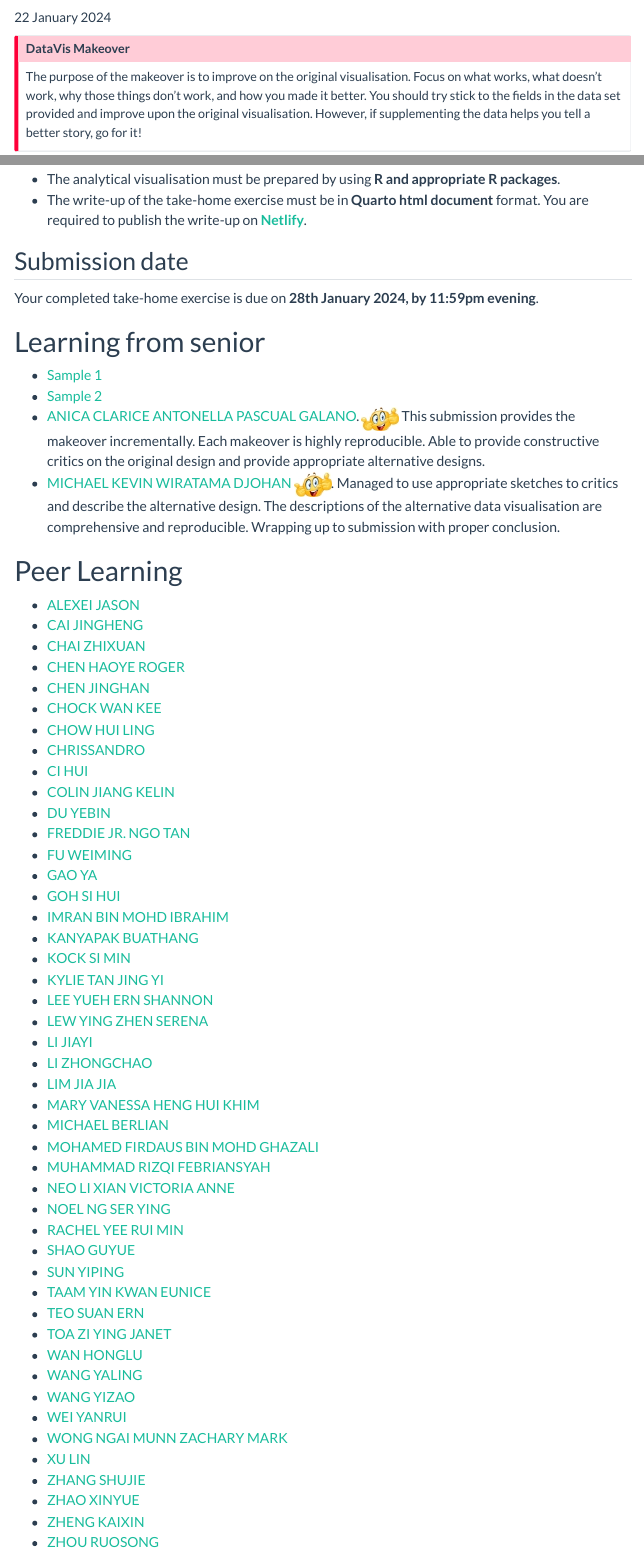
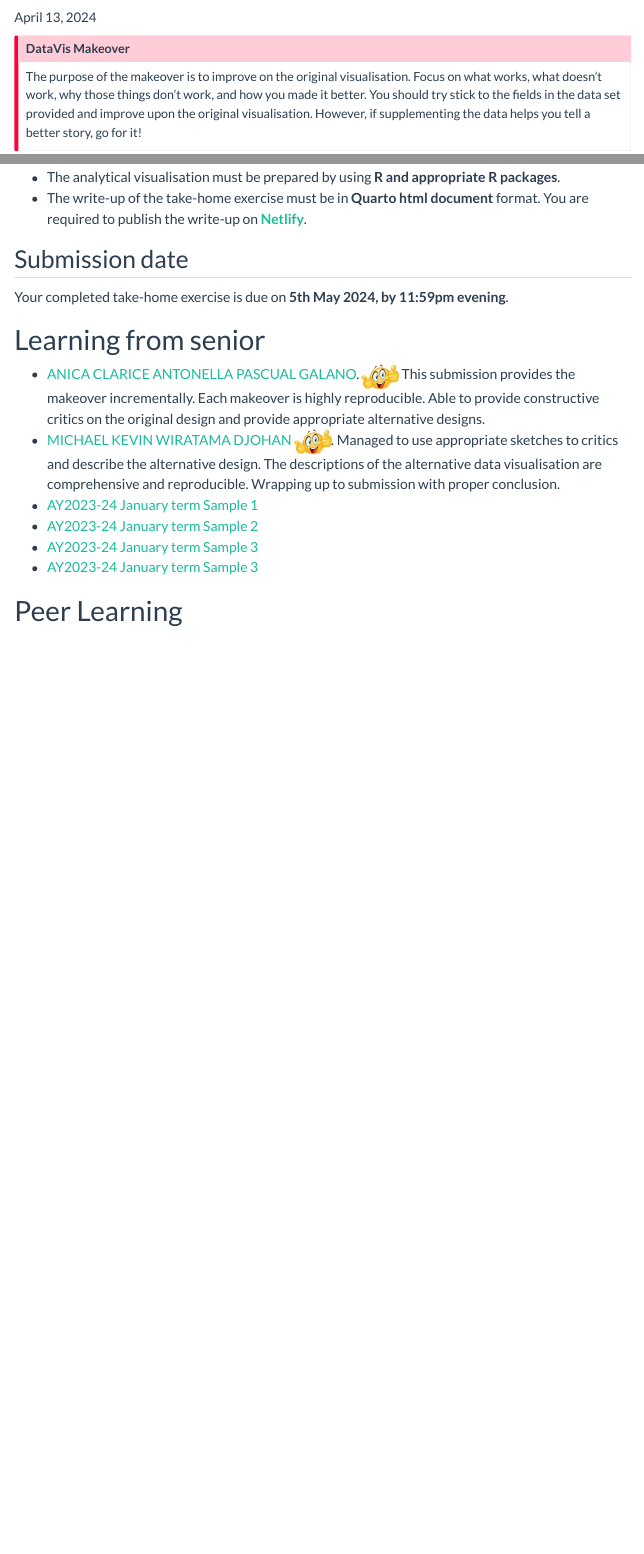
Before and after one commit to tskam/ISSS608-AY2023-24Apr, a Quarto document (take-home_ex/TH_EX02.qmd): the page in a window 1100 px wide, from 60 px down before the commit and from 110 px down after it, so that both start at the same text, and a second part further down, joined at a grey line. Rendered offline with R 4.5, knitr and Pandoc in place of Quarto, with nearby package versions; menus at the side of the page are left out.

Commit message:
Commit after revising Take-home Exercise 2

```diff
--- a/take-home_ex/TH_EX02.qmd
+++ b/take-home_ex/TH_EX02.qmd
@@ -1,6 +1,6 @@
 ---
-title: "Take-home Exercise 2: DataVis Makeover"
-date: "22 January 2024"
+title: "Take-home Exercise 1 Part 2: DataVis Makeover"
+date: "April 13, 2024"
 date-modified: "last-modified"
 format: html
 ---
@@ -31,60 +31,15 @@ The specific submission instructions are as follows:
 
 ## Submission date
 
-Your completed take-home exercise is due on **28th January 2024, by 11:59pm evening**.
+Your completed take-home exercise is due on **5th May 2024, by 11:59pm evening**.
 
 # Learning from senior
 
--   [Sample 1](https://leslielong-da.netlify.app/posts/2022-04-25-takehome2/)
--   [Sample 2](https://raveenaclr.netlify.app/th_ex/th_ex2.html)
 -   [ANICA CLARICE ANTONELLA PASCUAL GALANO](https://acapvisualano.netlify.app/take-home_ex/take-home_ex2/take-home_ex2). ![](img/thumbup1.jpg) This submission provides the makeover incrementally. Each makeover is highly reproducible. Able to provide constructive critics on the original design and provide appropriate alternative designs.
 -   [MICHAEL KEVIN WIRATAMA DJOHAN](https://isss608-michaeldj.netlify.app/take-home_ex/take-home_ex02/take-home_ex02) ![](img/thumbup1.jpg). Managed to use appropriate sketches to critics and describe the alternative design. The descriptions of the alternative data visualisation are comprehensive and reproducible. Wrapping up to submission with proper conclusion.
+-   [AY2023-24 January term Sample 1](https://akalestale.netlify.app/take-home_ex/take-home_ex02/take-home_ex02)
+-   [AY2023-24 January term Sample 2](https://janettoaisss608.netlify.app/take-home_ex/take-home_ex02/take-home_ex02)
+-   [AY2023-24 January term Sample 3](https://isss608-24jan-jiayili.netlify.app/take-home_ex/take-home_ex02/take-home_ex02)
+-   [AY2023-24 January term Sample 3](https://iss608-vaa-victorianeo.netlify.app/take-home_ex/take-home_ex02/take-home_ex02)
 
 # Peer Learning
-
--   [ALEXEI JASON](https://isss608-ajason.netlify.app/take-home_ex/take-home_ex02/take-home_ex02)
--   [CAI JINGHENG](https://isss608cjh.netlify.app/take-home_ex/take-home_ex02/take-home_ex02)
--   [CHAI ZHIXUAN](https://czx-isss608.netlify.app/take_home_ex/take_home_ex02/take_home_ex02)
--   [CHEN HAOYE ROGER](https://isss608rogerchen.netlify.app/take-home_ex/take-home_ex02/take-home_ex02)
--   [CHEN JINGHAN](https://isss608-jinghan.netlify.app/take-home_ex/take-home_ex2/take-home_ex2)
--   [CHOCK WAN KEE](https://chockwk-visual-analytics.netlify.app/exercises/th2/th2)
--   [CHOW HUI LING]()
--   [CHRISSANDRO](https://isss608-chrixus.netlify.app/take-home_ex/take-home_ex02/take-home_ex02)
--   [CI HUI](https://isss608-hci.netlify.app/take-home_ex/take-home_ex02/take-home_ex02)
--   [COLIN JIANG KELIN](https://isss608-ay2324-janterm.netlify.app/take-home_ex/take-home_ex02/take-home_ex02)
--   [DU YEBIN]()
--   [FREDDIE JR. NGO TAN](https://isss608-ay2023-24t2-ftj72.netlify.app/take-home_ex/take-home_ex02/take-home_ex02)
--   [FU WEIMING](https://isss608-ay2023-24t2-wm.netlify.app/take-home_ex/take-home_ex02/take-home_ex02)
--   [GAO YA](https://isss608-ay2024-gaoya.netlify.app/take-home_ex/take-home_ex02/take-home_ex02)
--   [GOH SI HUI](https://gsh-vaa.netlify.app/take-home_ex/take-home_ex02/take-home_ex02)
--   [IMRAN BIN MOHD IBRAHIM](https://imranmi-isss608-jan24.netlify.app/take-home-ex/take-home-ex2/take-home_ex2)
--   [KANYAPAK BUATHANG](https://kbuathang-isss608-vaa.netlify.app/take-home_ex/take-home_ex2/take-home_ex2)
--   [KOCK SI MIN](https://isss608-ksm.netlify.app/take-home_ex/take-home_ex2/take-home_ex2)
--   [KYLIE TAN JING YI](https://isss608-ay2324-vaa.netlify.app/take-home_exercises/take-home_ex02/take-home_exercise02)
--   [LEE YUEH ERN SHANNON](https://isss608-shannon.netlify.app/take-home_ex/take-home_ex02/take-home_ex02)
--   [LEW YING ZHEN SERENA](https://isss608-spacebun.netlify.app/take-home_ex/take-home_ex2/take-home_ex2)
--   [LI JIAYI](https://isss608-24jan-jiayili.netlify.app/take-home_ex/take-home_ex02/take-home_ex02)
--   [LI ZHONGCHAO](https://isss608-ay2024t2-lzc.netlify.app/take-home_ex/take-home_ex02/take-home_ex2)
--   [LIM JIA JIA](https://jiajialim-isss608.netlify.app/take-home_ex/take-home_ex2/take-home_ex2)
--   [MARY VANESSA HENG HUI KHIM](https://isss608-vaa-mvheng.netlify.app/take-home_ex/take-home_ex02/take-home_ex02)
--   [MICHAEL BERLIAN](https://isss608-mb.netlify.app/take-home_ex/take-home_ex2/take-home_ex2)
--   [MOHAMED FIRDAUS BIN MOHD GHAZALI](https://isss608-ay2324-vaa.netlify.app/take-home_exercises/take-home_ex02/take-home_exercise02)
--   [MUHAMMAD RIZQI FEBRIANSYAH](https://isss608-ay2024-rizfebriansyah.netlify.app/take-home_ex/take-home_ex02/take-home_ex02)
--   [NEO LI XIAN VICTORIA ANNE](https://iss608-vaa-victorianeo.netlify.app/take-home_ex/take-home_ex02/take-home_ex02)
--   [NOEL NG SER YING](https://isss608-noelng.netlify.app/take_home_ex/take_home_ex02/take_home_ex02)
--   [RACHEL YEE RUI MIN](https://isss608-rachyrm.netlify.app/take-home_ex/take-home_ex02/take-home_ex02)
--   [SHAO GUYUE](https://isss608-2023-2024-sgy.netlify.app/take-home_ex/take-home_ex02/take-home_exercise02)
--   [SUN YIPING](https://isss608-mitbsunyp.netlify.app/take-home_ex/take-home_ex02/take-home_ex02)
--   [TAAM YIN KWAN EUNICE](https://eunicet608.netlify.app/take_home_exercise/take_home_ex02/take_home_ex02)
--   [TEO SUAN ERN](https://isss608-ay2024-suanern.netlify.app/take-home_ex/take-home_ex02/take-home_ex02)
--   [TOA ZI YING JANET](https://janettoaisss608.netlify.app/take-home_ex/take-home_ex02/take-home_ex02)
--   [WAN HONGLU](https://whlmitbisss608.netlify.app/take-home_ex/take-home_ex02/take-home_ex02)
--   [WANG YALING](https://isss608-vaa-wyaling.netlify.app/take-home_ex/take-home_ex02/take-home_ex02)
--   [WANG YIZAO]()
--   [WEI YANRUI](https://wyr-isss608.netlify.app/take-home_ex/take-home_ex02/take-home_ex02)
--   [WONG NGAI MUNN ZACHARY MARK](https://isss608-ay2023-24t1-zach.netlify.app/take-home_ex/take-home_ex02/take-home_ex02)
--   [XU LIN](https://isss608-xulin.netlify.app/take%20home%20exercise%202/take%20home%20exercise%202.html)
--   [ZHANG SHUJIE](https://isss608-ay2023-suzyzsj.netlify.app/take-home_ex/take-home_ex02/take-home_ex02)
--   [ZHAO XINYUE](https://isss608-ay2023-24t2.netlify.app/take-home_ex/take-home_ex02/take-home_ex02)
--   [ZHENG KAIXIN](https://isss608-kaixin.netlify.app/take-home_ex/take-home_ex02/take-home_ex02)
--   [ZHOU RUOSONG](https://isss608-ay2022-2023t4.netlify.app/take-home_ex/take-home_ex02/take-home_ex02)
```
Also changed, not shown: take-home_ex/TH_EX02.qmd (4 more changed lines), 2 other files.
